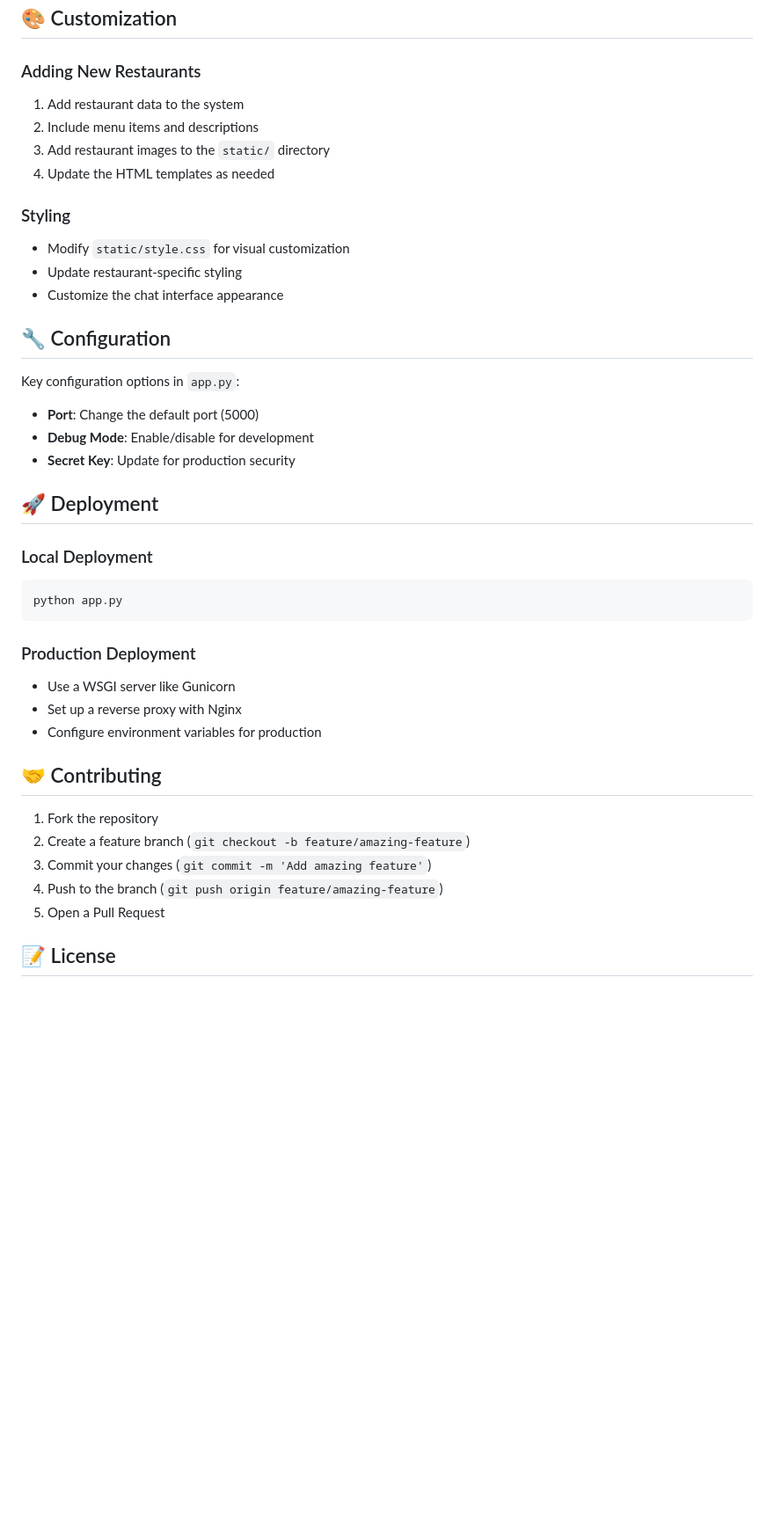
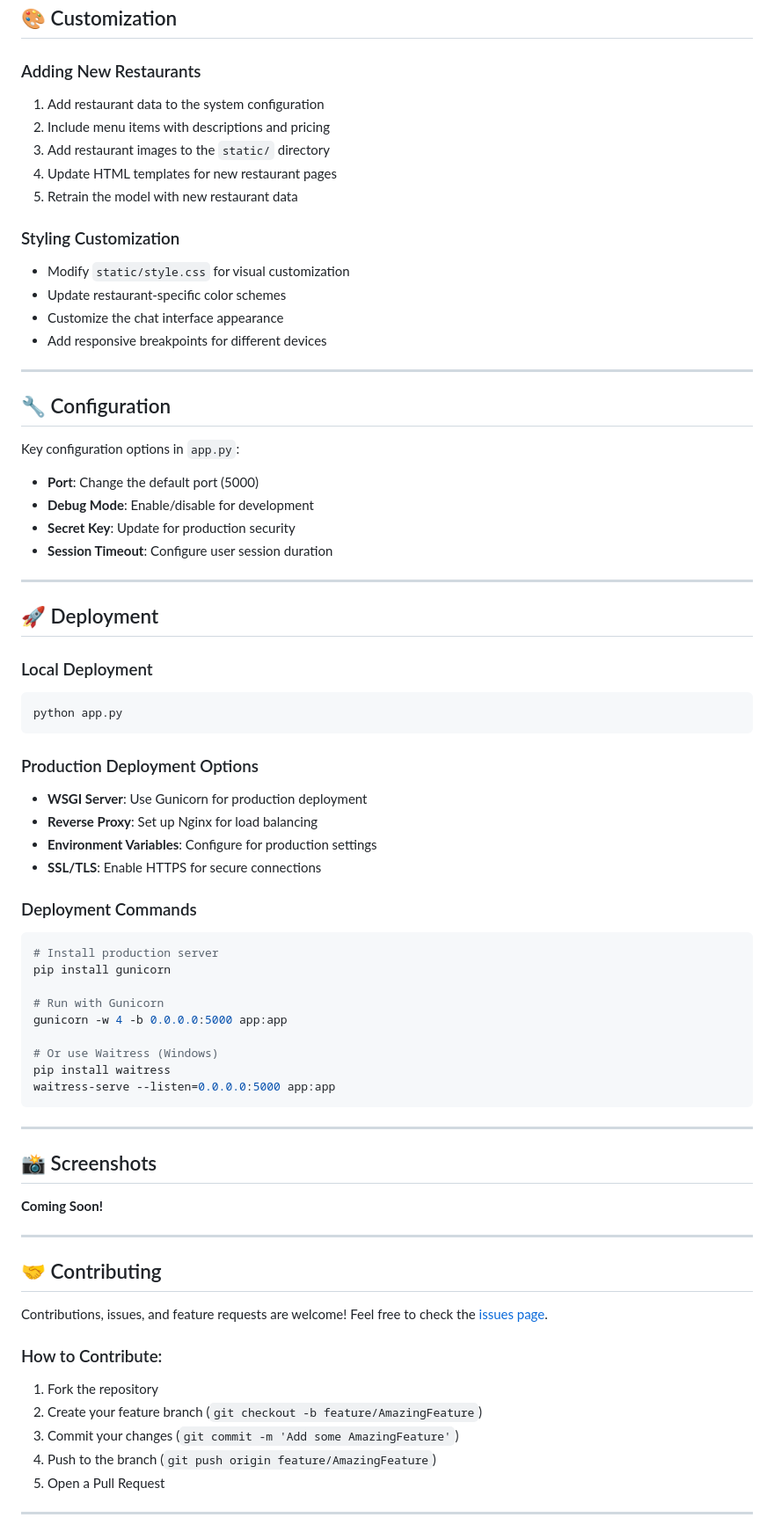
Before and after one commit to Mizuch1/RestoBook-Chatbot, a Markdown page: README.md, the part around one of its changes. Shown at 88% size. GitHub-like rendering; blank space fills up the shorter version.

````diff
--- a/README.md
+++ b/README.md
@@ -121,15 +190,19 @@ This will:
 ## 🎨 Customization
 
 ### Adding New Restaurants
-1. Add restaurant data to the system
-2. Include menu items and descriptions
+1. Add restaurant data to the system configuration
+2. Include menu items with descriptions and pricing
 3. Add restaurant images to the `static/` directory
-4. Update the HTML templates as needed
+4. Update HTML templates for new restaurant pages
+5. Retrain the model with new restaurant data
 
-### Styling
+### Styling Customization
 - Modify `static/style.css` for visual customization
-- Update restaurant-specific styling
+- Update restaurant-specific color schemes
 - Customize the chat interface appearance
+- Add responsive breakpoints for different devices
+
+---
 
 ## 🔧 Configuration
 
@@ -137,6 +210,9 @@ Key configuration options in `app.py`:
 - **Port**: Change the default port (5000)
 - **Debug Mode**: Enable/disable for development
 - **Secret Key**: Update for production security
+- **Session Timeout**: Configure user session duration
+
+---
 
 ## 🚀 Deployment
 
@@ -145,18 +221,43 @@ Key configuration options in `app.py`:
 python app.py
 ```
 
-### Production Deployment
-- Use a WSGI server like Gunicorn
-- Set up a reverse proxy with Nginx
-- Configure environment variables for production
+### Production Deployment Options
+- **WSGI Server**: Use Gunicorn for production deployment
+- **Reverse Proxy**: Set up Nginx for load balancing
+- **Environment Variables**: Configure for production settings
+- **SSL/TLS**: Enable HTTPS for secure connections
+
+### Deployment Commands
+```bash
+# Install production server
+pip install gunicorn
+
+# Run with Gunicorn
+gunicorn -w 4 -b 0.0.0.0:5000 app:app
+
+# Or use Waitress (Windows)
+pip install waitress
+waitress-serve --listen=0.0.0.0:5000 app:app
+```
+
+---
+
+## 📸 Screenshots
+
+**Coming Soon!**
+
+---
 
 ## 🤝 Contributing
 
+Contributions, issues, and feature requests are welcome! Feel free to check the [issues page](https://github.com/Mizuch1/RestoBook-Chatbot/issues).
+
+### How to Contribute:
 1. Fork the repository
-2. Create a feature branch (`git checkout -b feature/amazing-feature`)
-3. Commit your changes (`git commit -m 'Add amazing feature'`)
-4. Push to the branch (`git push origin feature/amazing-feature`)
+2. Create your feature branch (`git checkout -b feature/AmazingFeature`)
+3. Commit your changes (`git commit -m 'Add some AmazingFeature'`)
+4. Push to the branch (`git push origin feature/AmazingFeature`)
 5. Open a Pull Request
 
-## 📝 License
+---
 
````
Also changed, not shown: other parts of README.md (+168 -56 lines).
